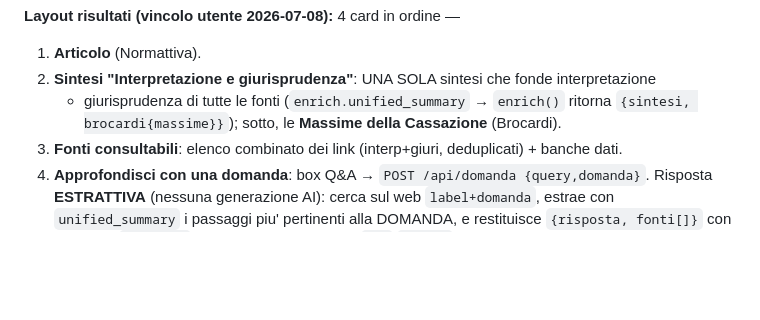
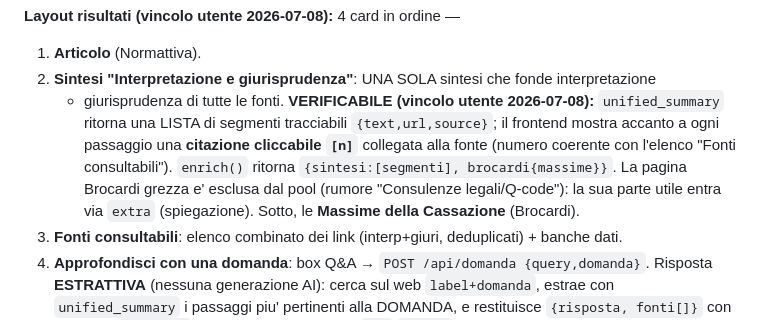
Before and after one commit to ktfnz4ynbs-arco/norma-express, a Markdown page: CLAUDE.md, the part around the change. Drawn GitHub-style; blank space fills up the shorter version.

Commit message:
Docs: sintesi verificabile con citazioni [n]
Co-Authored-By: Claude Opus 4.8 <noreply@anthropic.com>

```diff
--- a/CLAUDE.md
+++ b/CLAUDE.md
@@ -73,8 +73,13 @@ sequenza: `/api/articolo` (rapido, solo Normattiva → card articolo subito) →
 **Layout risultati (vincolo utente 2026-07-08):** 4 card in ordine —
 1. **Articolo** (Normattiva).
 2. **Sintesi "Interpretazione e giurisprudenza"**: UNA SOLA sintesi che fonde interpretazione
-   + giurisprudenza di tutte le fonti (`enrich.unified_summary` → `enrich()` ritorna
-   `{sintesi, brocardi{massime}}`); sotto, le **Massime della Cassazione** (Brocardi).
+   + giurisprudenza di tutte le fonti. **VERIFICABILE (vincolo utente 2026-07-08):**
+   `unified_summary` ritorna una LISTA di segmenti tracciabili `{text,url,source}`; il
+   frontend mostra accanto a ogni passaggio una **citazione cliccabile `[n]`** collegata alla
+   fonte (numero coerente con l'elenco "Fonti consultabili"). `enrich()` ritorna
+   `{sintesi:[segmenti], brocardi{massime}}`. La pagina Brocardi grezza e' esclusa dal pool
+   (rumore "Consulenze legali/Q-code"): la sua parte utile entra via `extra` (spiegazione).
+   Sotto, le **Massime della Cassazione** (Brocardi).
 3. **Fonti consultabili**: elenco combinato dei link (interp+giuri, deduplicati) + banche dati.
 4. **Approfondisci con una domanda**: box Q&A → `POST /api/domanda {query,domanda}`. Risposta
    **ESTRATTIVA** (nessuna generazione AI): cerca sul web `label+domanda`, estrae con
```
